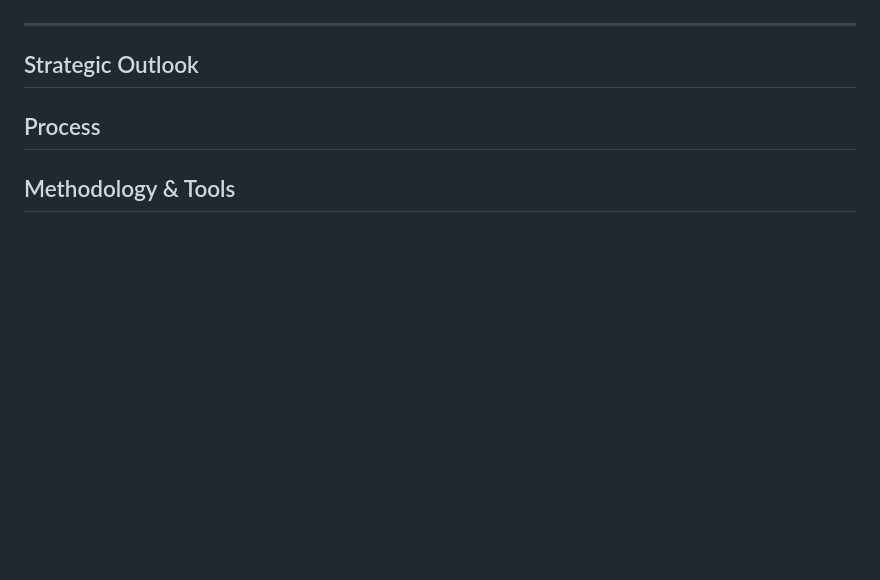
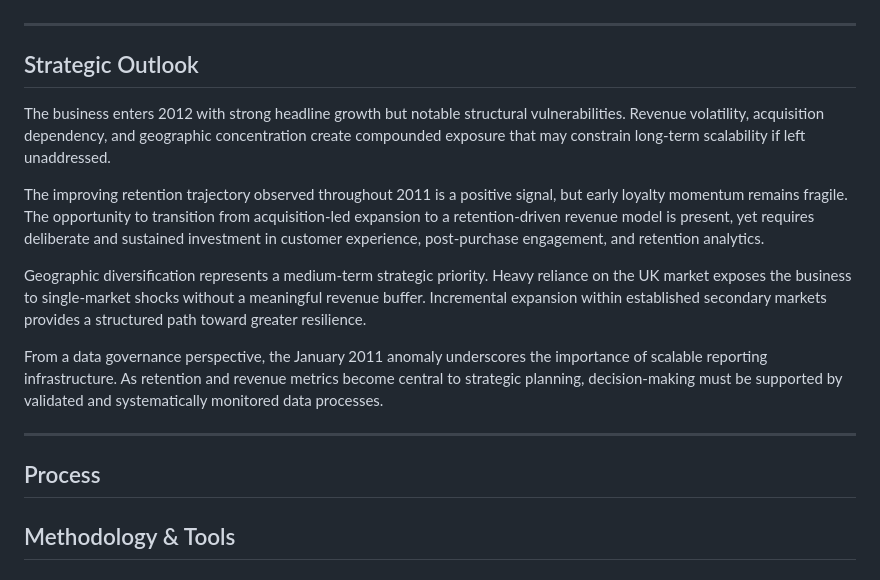
Before and after one commit to HarjiiBoss/excel-customer-retention-revenue-analysis, a Markdown page: README.md, the part around the change. GitHub-like rendering; blank space fills up the shorter version.

Commit message:
Add strategic outlook to README
Added strategic outlook section discussing growth, vulnerabilities, and priorities.

```diff
--- a/README.md
+++ b/README.md
@@ -112,6 +112,16 @@ Implement automated anomaly detection and validation checks within reporting wor
 
 ## Strategic Outlook
 
+The business enters 2012 with strong headline growth but notable structural vulnerabilities. Revenue volatility, acquisition dependency, and geographic concentration create compounded exposure that may constrain long-term scalability if left unaddressed.
+
+The improving retention trajectory observed throughout 2011 is a positive signal, but early loyalty momentum remains fragile. The opportunity to transition from acquisition-led expansion to a retention-driven revenue model is present, yet requires deliberate and sustained investment in customer experience, post-purchase engagement, and retention analytics.
+
+Geographic diversification represents a medium-term strategic priority. Heavy reliance on the UK market exposes the business to single-market shocks without a meaningful revenue buffer. Incremental expansion within established secondary markets provides a structured path toward greater resilience.
+
+From a data governance perspective, the January 2011 anomaly underscores the importance of scalable reporting infrastructure. As retention and revenue metrics become central to strategic planning, decision-making must be supported by validated and systematically monitored data processes.
+
+---
+
 ## Process
 
 ## Methodology & Tools
```
